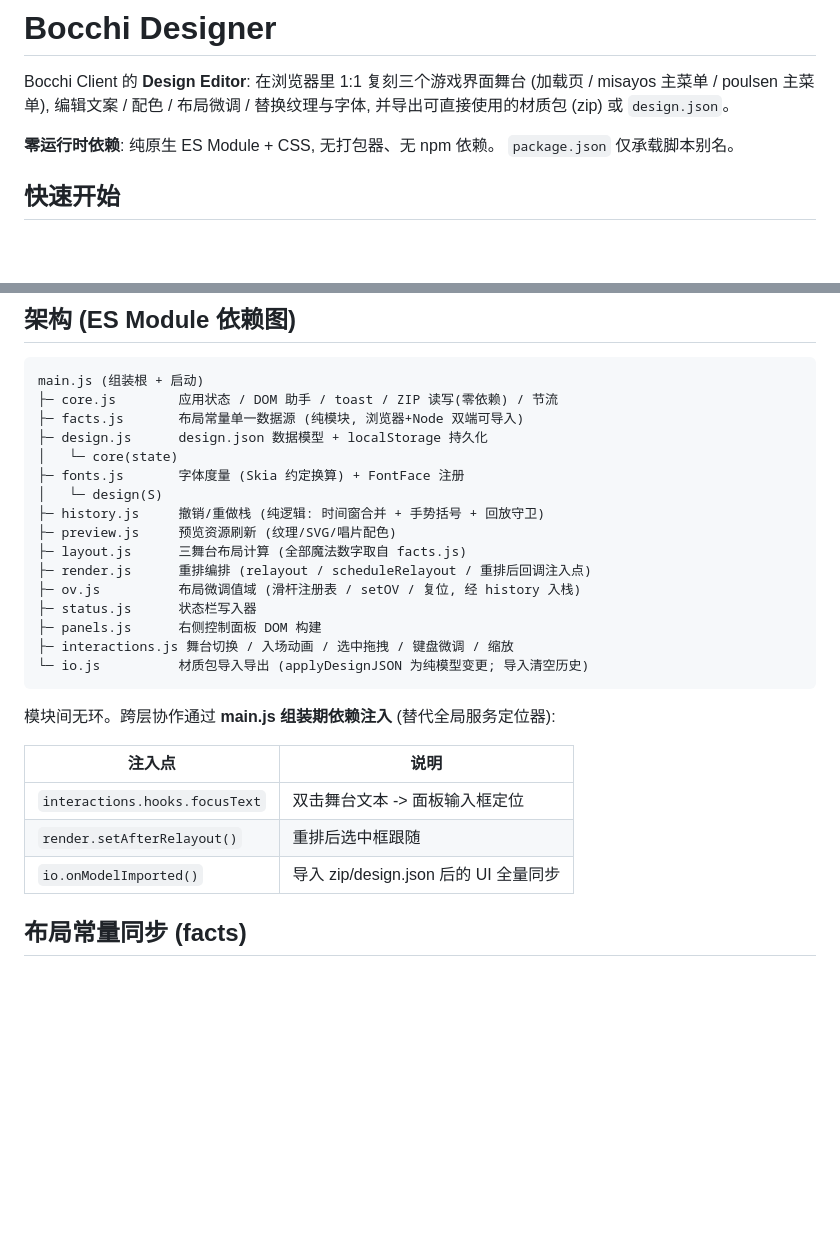
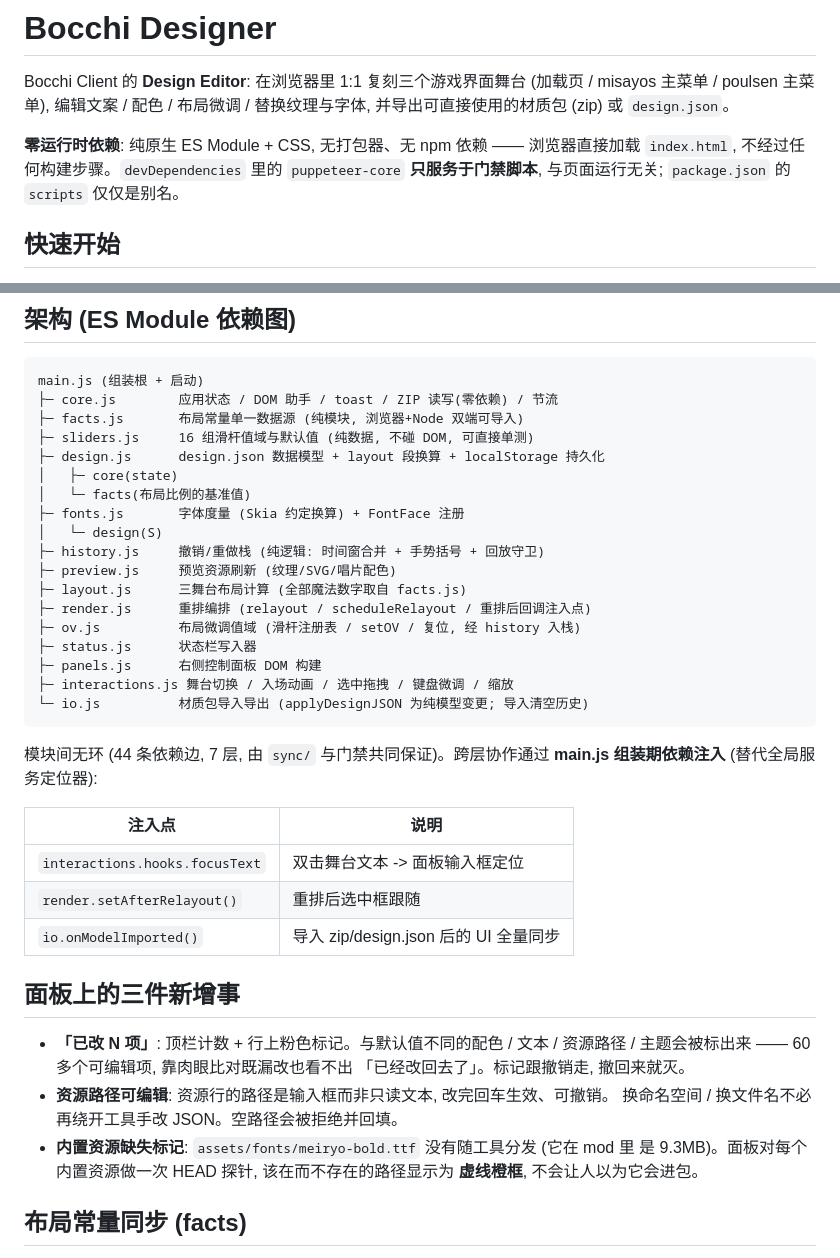
Before and after one commit to Ameiro-sudo/bocchi-mod, a Markdown page: tools/bocchi-designer/README.md, 2 parts joined by grey strips. Rendered like a GitHub page; blank space fills up the shorter version.

````diff
--- a/tools/bocchi-designer/README.md
+++ b/tools/bocchi-designer/README.md
@@ -4,8 +4,10 @@ Bocchi Client 的 **Design Editor**: 在浏览器里 1:1 复刻三个游戏界
 (加载页 / misayos 主菜单 / poulsen 主菜单), 编辑文案 / 配色 / 布局微调 /
 替换纹理与字体, 并导出可直接使用的材质包 (zip) 或 `design.json`。
 
-**零运行时依赖**: 纯原生 ES Module + CSS, 无打包器、无 npm 依赖。
-`package.json` 仅承载脚本别名。
+**零运行时依赖**: 纯原生 ES Module + CSS, 无打包器、无 npm 依赖 ——
+浏览器直接加载 `index.html`, 不经过任何构建步骤。`devDependencies` 里的
+`puppeteer-core` **只服务于门禁脚本**, 与页面运行无关; `package.json` 的
+`scripts` 仅仅是别名。
 
 ## 快速开始
 
@@ -30,8 +32,10 @@ python -m http.server 8833 --bind 127.0.0.1   # 或: npm run serve
 main.js (组装根 + 启动)
 ├─ core.js        应用状态 / DOM 助手 / toast / ZIP 读写(零依赖) / 节流
 ├─ facts.js       布局常量单一数据源 (纯模块, 浏览器+Node 双端可导入)
-├─ design.js      design.json 数据模型 + localStorage 持久化
-│   └─ core(state)
+├─ sliders.js     16 组滑杆值域与默认值 (纯数据, 不碰 DOM, 可直接单测)
+├─ design.js      design.json 数据模型 + layout 段换算 + localStorage 持久化
+│   ├─ core(state)
+│   └─ facts(布局比例的基准值)
 ├─ fonts.js       字体度量 (Skia 约定换算) + FontFace 注册
 │   └─ design(S)
 ├─ history.js     撤销/重做栈 (纯逻辑: 时间窗合并 + 手势括号 + 回放守卫)
@@ -45,13 +49,25 @@ main.js (组装根 + 启动)
 └─ io.js          材质包导入导出 (applyDesignJSON 为纯模型变更; 导入清空历史)
 ```
 
-模块间无环。跨层协作通过 **main.js 组装期依赖注入** (替代全局服务定位器):
+模块间无环 (44 条依赖边, 7 层, 由 `sync/` 与门禁共同保证)。跨层协作通过
+**main.js 组装期依赖注入** (替代全局服务定位器):
 
 | 注入点 | 说明 |
 | --- | --- |
 | `interactions.hooks.focusText` | 双击舞台文本 -> 面板输入框定位 |
 | `render.setAfterRelayout()` | 重排后选中框跟随 |
 | `io.onModelImported()` | 导入 zip/design.json 后的 UI 全量同步 |
+
+## 面板上的三件新增事
+
+- **「已改 N 项」**: 顶栏计数 + 行上粉色标记。与默认值不同的配色 / 文本 /
+  资源路径 / 主题会被标出来 —— 60 多个可编辑项, 靠肉眼比对既漏改也看不出
+  「已经改回去了」。标记跟撤销走, 撤回来就灭。
+- **资源路径可编辑**: 资源行的路径是输入框而非只读文本, 改完回车生效、可撤销。
+  换命名空间 / 换文件名不必再绕开工具手改 JSON。空路径会被拒绝并回填。
+- **内置资源缺失标记**: `assets/fonts/meiryo-bold.ttf` 没有随工具分发 (它在 mod 里
+  是 9.3MB)。面板对每个内置资源做一次 HEAD 探针, 该在而不存在的路径显示为
+  **虚线橙框**, 不会让人以为它会进包。
 
 ## 布局常量同步 (facts)
 
````
Also changed, not shown: other parts of tools/bocchi-designer/README.md (+55 -23 lines), README.md (+8 -2 lines), docs/VERIFY.md (+31 -18 lines).
